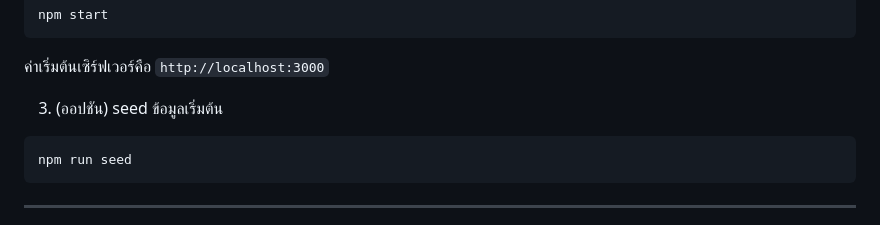
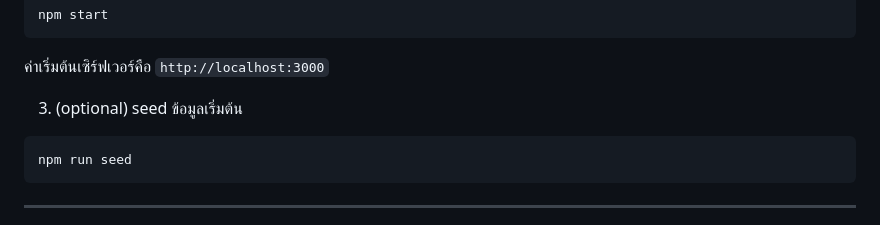
Before and after one commit to MatchaDesu/WhiCha-WebProgrammingProject, a Markdown page: README.md, the part around the change. Drawn GitHub-style.

Commit message:
Update README for optional seed data instruction

````diff
--- a/README.md
+++ b/README.md
@@ -35,7 +35,7 @@ npm start
 
 ค่าเริ่มต้นเซิร์ฟเวอร์คือ `http://localhost:3000`
 
-3. (ออปชัน) seed ข้อมูลเริ่มต้น
+3. (optional) seed ข้อมูลเริ่มต้น
 
 ```bash
 npm run seed
````
